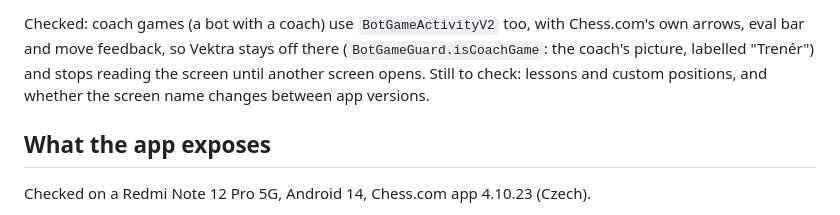
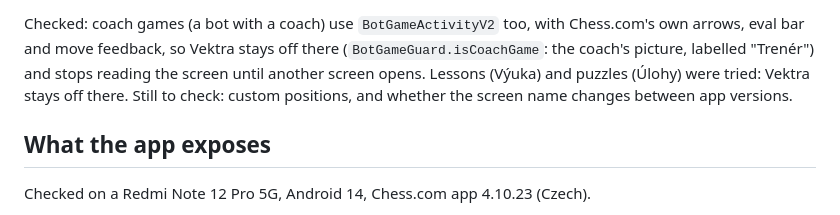
Before and after one commit to Filiposakkq/Vektra, a Markdown page: docs/ANDROID.md, the part around the change. GitHub-like rendering.

```diff
--- a/docs/ANDROID.md
+++ b/docs/ANDROID.md
@@ -71,8 +71,9 @@ and anything that can't be confirmed as one stays off.
 Checked: coach games (a bot with a coach) use `BotGameActivityV2` too, with
 Chess.com's own arrows, eval bar and move feedback, so Vektra stays off there
 (`BotGameGuard.isCoachGame`: the coach's picture, labelled "Trenér") and stops
-reading the screen until another screen opens. Still to check: lessons and
-custom positions, and whether the screen name changes between app versions.
+reading the screen until another screen opens. Lessons (Výuka) and puzzles
+(Úlohy) were tried: Vektra stays off there. Still to check: custom positions,
+and whether the screen name changes between app versions.
 
 ## What the app exposes
 
```
Also changed, not shown: README.md (+6 -3 lines).
